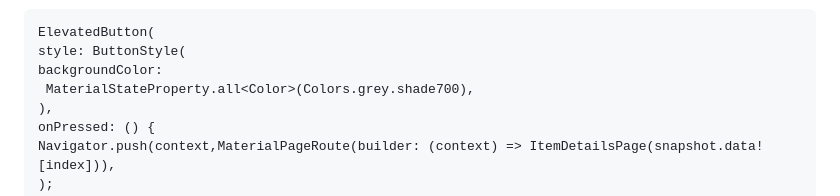
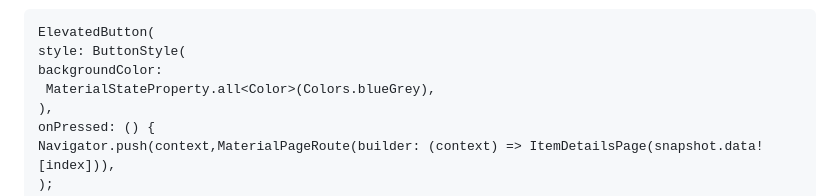
Before and after one commit to aldyandryn/medcure_mobile, a Markdown page: README.md, the part around the change. Drawn GitHub-style.

```diff
--- a/README.md
+++ b/README.md
@@ -942,7 +942,7 @@ else if (item.name == "Lihat Item") {
 ElevatedButton(
 style: ButtonStyle(
 backgroundColor:
- MaterialStateProperty.all<Color>(Colors.grey.shade700),
+ MaterialStateProperty.all<Color>(Colors.blueGrey),
 ),
 onPressed: () {
 Navigator.push(context,MaterialPageRoute(builder: (context) => ItemDetailsPage(snapshot.data![index])),
```
